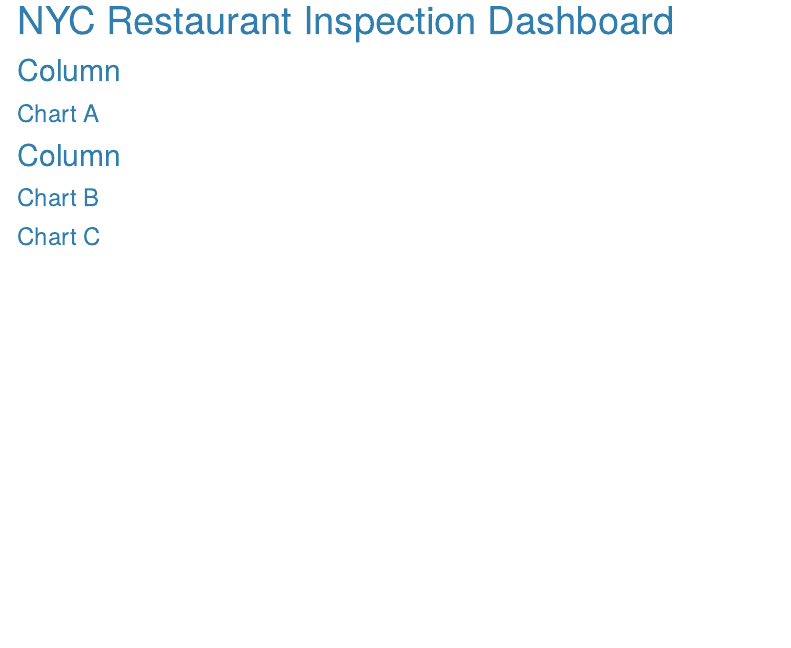
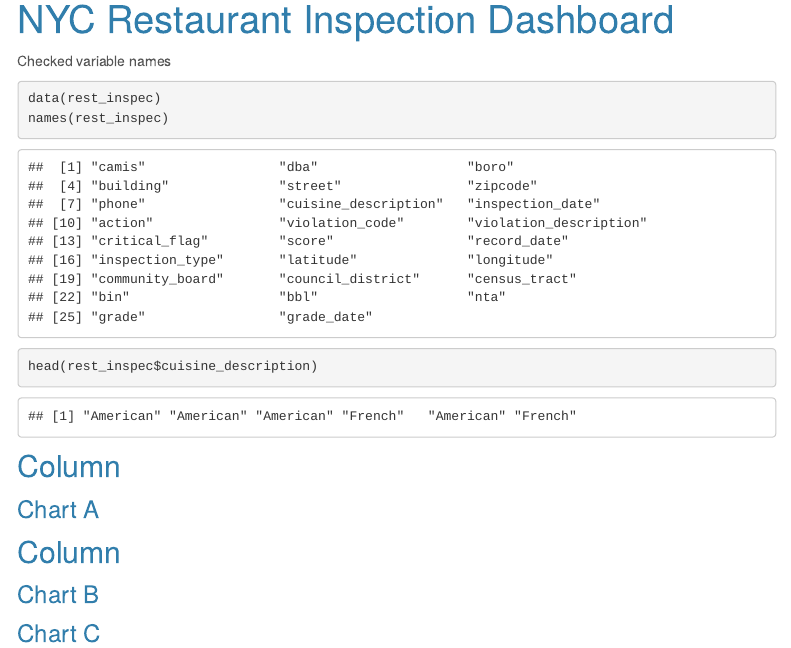
Before and after one commit to mk4996/mk4996.github.io, an R Markdown document (plotly.Rmd): the page in a window 1100 px wide, from 90 px down. The pictures show the output file plotly.html that the author committed with the source, opened offline; library style sheets and scripts come from the installed R packages; menus at the side of the page are left out.

Commit message:
Checked variable names

````diff
--- a/plotly.Rmd
+++ b/plotly.Rmd
@@ -11,6 +11,14 @@
 library(plotly)
 library(p8105.datasets)
 ```
+
+Checked variable names
+```{r}
+data(rest_inspec)
+names(rest_inspec)
+head(rest_inspec$cuisine_description)
+```
+
 
 
 Column {data-width=650}
````
Also changed, not shown: plotly.html.
